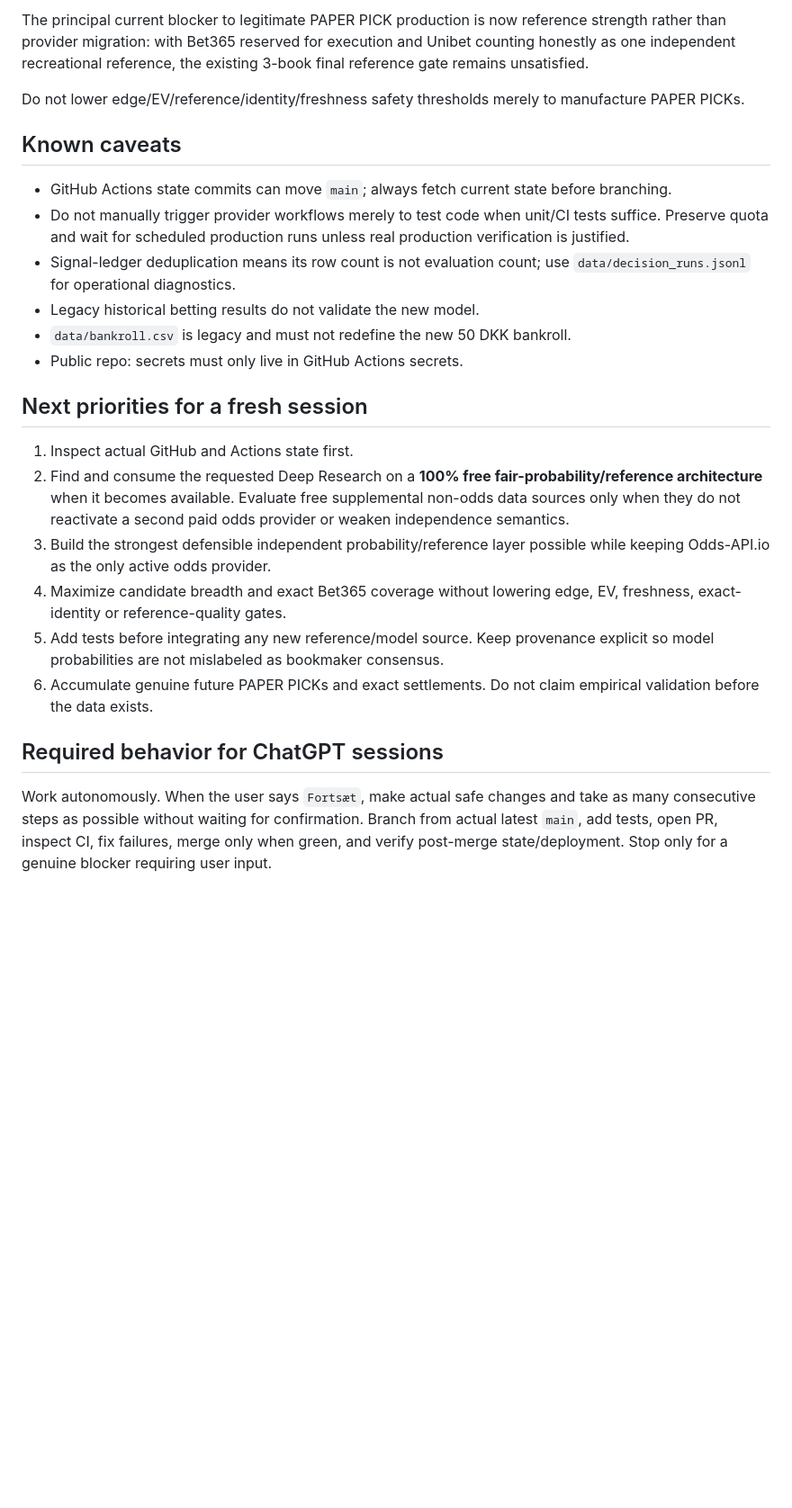
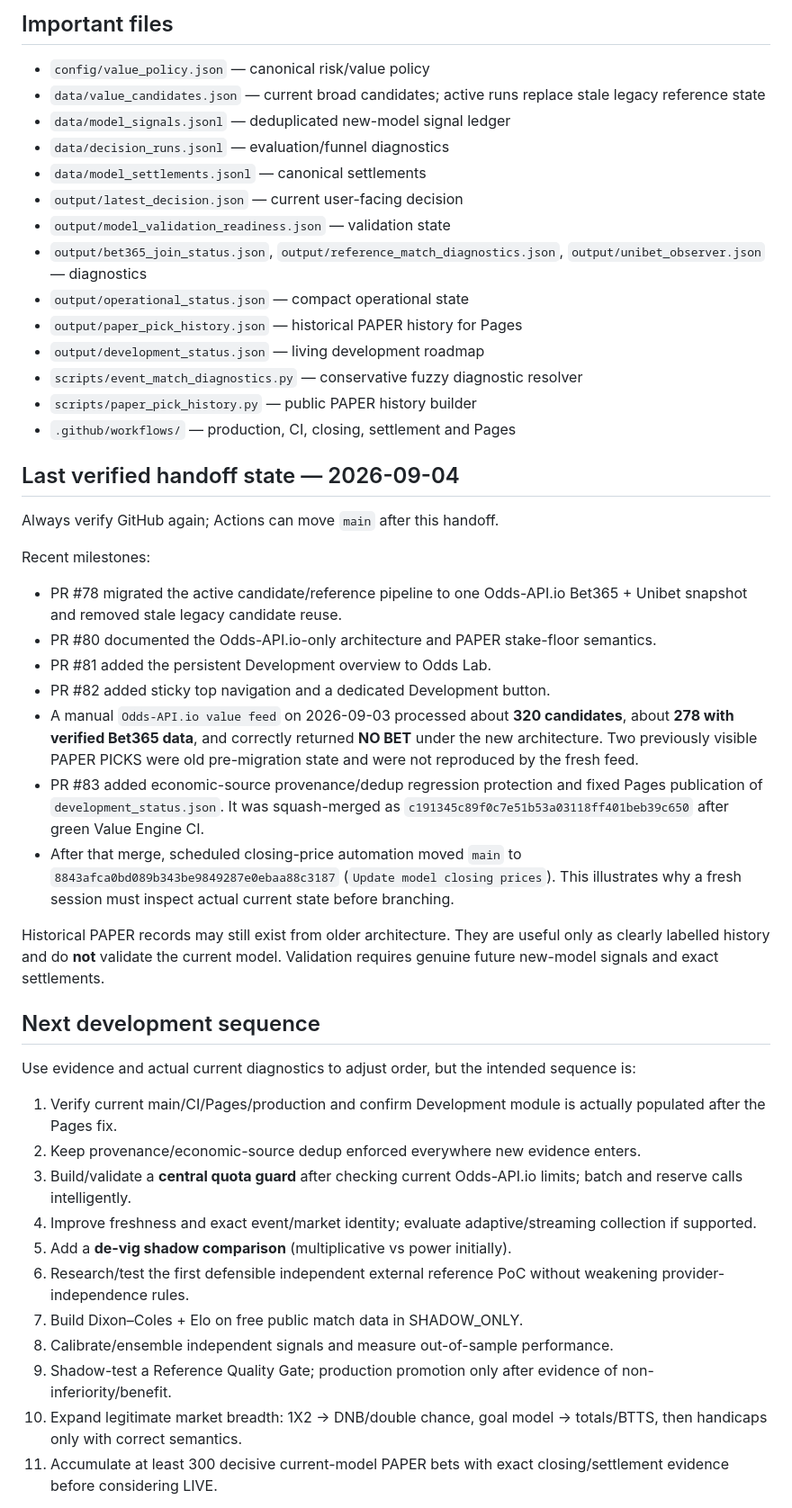
Before and after one commit to Bendecks/Odds, a Markdown page: docs/START_HERE.md, the part around one of its changes. Shown at 90% size. GitHub-like rendering; blank space fills up the shorter version.

```diff
--- a/docs/START_HERE.md
+++ b/docs/START_HERE.md
@@ -96,24 +93,45 @@ PR #78 completed the active migration away from legacy The Odds API candidate st
 
-The principal current blocker to legitimate PAPER PICK production is now reference strength rather than provider migration: with Bet365 reserved for execution and Unibet counting honestly as one independent recreational reference, the existing 3-book final reference gate remains unsatisfied.
+## Important files
+- `config/value_policy.json` — canonical risk/value policy
+- `data/value_candidates.json` — current broad candidates; active runs replace stale legacy reference state
+- `data/model_signals.jsonl` — deduplicated new-model signal ledger
+- `data/decision_runs.jsonl` — evaluation/funnel diagnostics
+- `data/model_settlements.jsonl` — canonical settlements
+- `output/latest_decision.json` — current user-facing decision
+- `output/model_validation_readiness.json` — validation state
+- `output/bet365_join_status.json`, `output/reference_match_diagnostics.json`, `output/unibet_observer.json` — diagnostics
+- `output/operational_status.json` — compact operational state
+- `output/paper_pick_history.json` — historical PAPER history for Pages
+- `output/development_status.json` — living development roadmap
+- `scripts/event_match_diagnostics.py` — conservative fuzzy diagnostic resolver
+- `scripts/paper_pick_history.py` — public PAPER history builder
+- `.github/workflows/` — production, CI, closing, settlement and Pages
 
-Do not lower edge/EV/reference/identity/freshness safety thresholds merely to manufacture PAPER PICKs.
+## Last verified handoff state — 2026-09-04
+Always verify GitHub again; Actions can move `main` after this handoff.
 
-## Known caveats
-- GitHub Actions state commits can move `main`; always fetch current state before branching.
-- Do not manually trigger provider workflows merely to test code when unit/CI tests suffice. Preserve quota and wait for scheduled production runs unless real production verification is justified.
-- Signal-ledger deduplication means its row count is not evaluation count; use `data/decision_runs.jsonl` for operational diagnostics.
-- Legacy historical betting results do not validate the new model.
-- `data/bankroll.csv` is legacy and must not redefine the new 50 DKK bankroll.
-- Public repo: secrets must only live in GitHub Actions secrets.
+Recent milestones:
+- PR #78 migrated the active candidate/reference pipeline to one Odds-API.io Bet365 + Unibet snapshot and removed stale legacy candidate reuse.
+- PR #80 documented the Odds-API.io-only architecture and PAPER stake-floor semantics.
+- PR #81 added the persistent Development overview to Odds Lab.
+- PR #82 added sticky top navigation and a dedicated Development button.
+- A manual `Odds-API.io value feed` on 2026-09-03 processed about **320 candidates**, about **278 with verified Bet365 data**, and correctly returned **NO BET** under the new architecture. Two previously visible PAPER PICKS were old pre-migration state and were not reproduced by the fresh feed.
+- PR #83 added economic-source provenance/dedup regression protection and fixed Pages publication of `development_status.json`. It was squash-merged as `c191345c89f0c7e51b53a03118ff401beb39c650` after green Value Engine CI.
+- After that merge, scheduled closing-price automation moved `main` to `8843afca0bd089b343be9849287e0ebaa88c3187` (`Update model closing prices`). This illustrates why a fresh session must inspect actual current state before branching.
 
-## Next priorities for a fresh session
-1. Inspect actual GitHub and Actions state first.
-2. Find and consume the requested Deep Research on a **100% free fair-probability/reference architecture** when it becomes available. Evaluate free supplemental non-odds data sources only when they do not reactivate a second paid odds provider or weaken independence semantics.
-3. Build the strongest defensible independent probability/reference layer possible while keeping Odds-API.io as the only active odds provider.
-4. Maximize candidate breadth and exact Bet365 coverage without lowering edge, EV, freshness, exact-identity or reference-quality gates.
-5. Add tests before integrating any new reference/model source. Keep provenance explicit so model probabilities are not mislabeled as bookmaker consensus.
-6. Accumulate genuine future PAPER PICKs and exact settlements. Do not claim empirical validation before the data exists.
+Historical PAPER records may still exist from older architecture. They are useful only as clearly labelled history and do **not** validate the current model. Validation requires genuine future new-model signals and exact settlements.
 
-## Required behavior for ChatGPT sessions
-Work autonomously. When the user says `Fortsæt`, make actual safe changes and take as many consecutive steps as possible without waiting for confirmation. Branch from actual latest `main`, add tests, open PR, inspect CI, fix failures, merge only when green, and verify post-merge state/deployment. Stop only for a genuine blocker requiring user input.
+## Next development sequence
+Use evidence and actual current diagnostics to adjust order, but the intended sequence is:
+1. Verify current main/CI/Pages/production and confirm Development module is actually populated after the Pages fix.
+2. Keep provenance/economic-source dedup enforced everywhere new evidence enters.
+3. Build/validate a **central quota guard** after checking current Odds-API.io limits; batch and reserve calls intelligently.
+4. Improve freshness and exact event/market identity; evaluate adaptive/streaming collection if supported.
+5. Add a **de-vig shadow comparison** (multiplicative vs power initially).
+6. Research/test the first defensible independent external reference PoC without weakening provider-independence rules.
+7. Build Dixon–Coles + Elo on free public match data in SHADOW_ONLY.
+8. Calibrate/ensemble independent signals and measure out-of-sample performance.
+9. Shadow-test a Reference Quality Gate; production promotion only after evidence of non-inferiority/benefit.
+10. Expand legitimate market breadth: 1X2 → DNB/double chance, goal model → totals/BTTS, then handicaps only with correct semantics.
+11. Accumulate at least 300 decisive current-model PAPER bets with exact closing/settlement evidence before considering LIVE.
 
```
Also changed, not shown: other parts of docs/START_HERE.md (+78 -70 lines).
